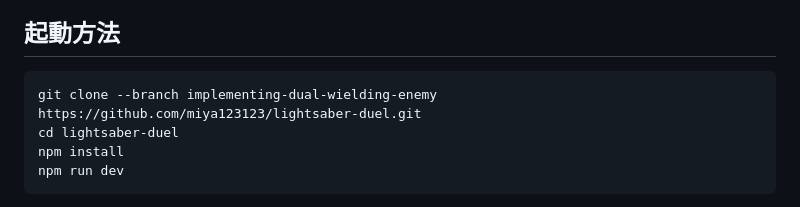
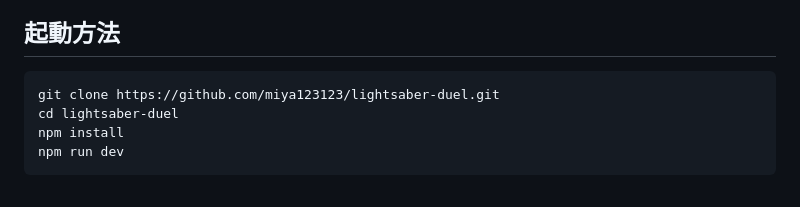
Before and after one commit to miya123123/lightsaber-duel, a Markdown page: Readme.md, the part around the change. Rendered like a GitHub page.

````diff
--- a/Readme.md
+++ b/Readme.md
@@ -44,7 +44,7 @@
 ## 起動方法
 
 ```bash
-git clone --branch implementing-dual-wielding-enemy https://github.com/miya123123/lightsaber-duel.git
+git clone https://github.com/miya123123/lightsaber-duel.git
 cd lightsaber-duel
 npm install
 npm run dev
````
